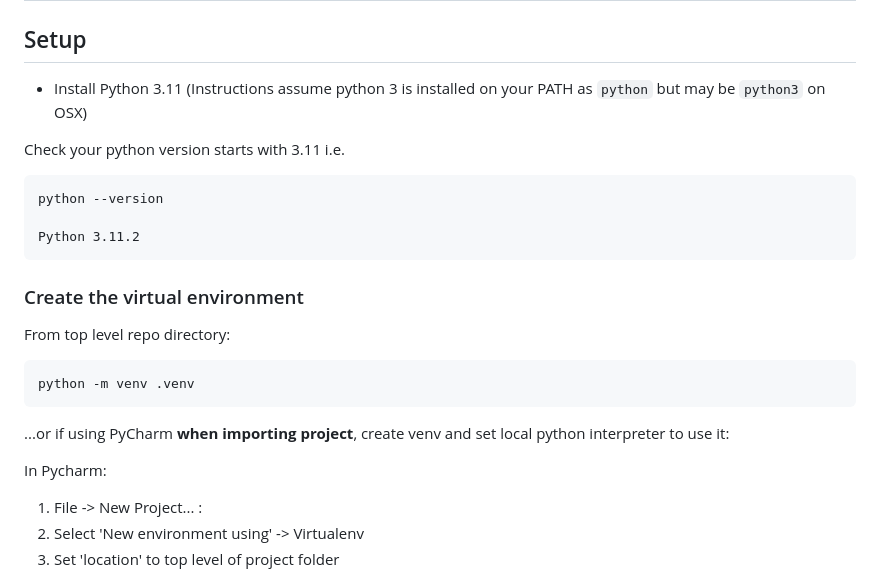
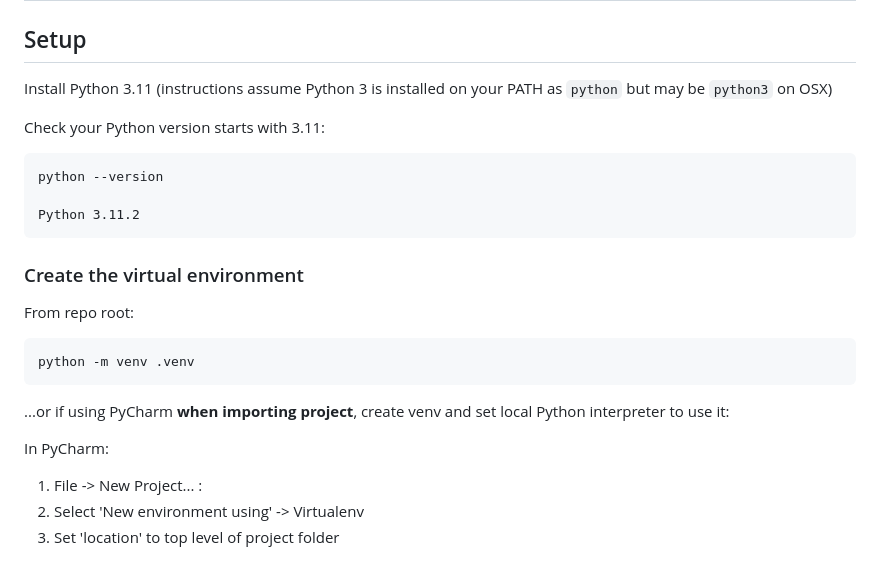
Before and after one commit to communitiesuk/funding-service-design-post-award-submit, a Markdown page: README.md, the part around the change printed below. Rendered like a GitHub page.

````diff
--- a/README.md
+++ b/README.md
@@ -1,10 +1,10 @@
 # funding-service-design-post-award-submit
 
 ## Setup
-* Install Python 3.11
-(Instructions assume python 3 is installed on your PATH as `python` but may be `python3` on OSX)
+Install Python 3.11 (instructions assume Python 3 is installed on your PATH as `python` but may be `python3` on OSX)
 
-Check your python version starts with 3.11 i.e.
+Check your Python version starts with 3.11:
+
 ```
 python --version
 
@@ -13,15 +13,15 @@ Python 3.11.2
 
 ### Create the virtual environment
 
-From top level repo directory:
+From repo root:
 
 ```
 python -m venv .venv
 ```
 
-...or if using PyCharm **when importing project**, create venv and set local python interpreter to use it:
+...or if using PyCharm **when importing project**, create venv and set local Python interpreter to use it:
 
-In Pycharm:
+In PyCharm:
 1) File -> New Project... :
 2) Select 'New environment using' -> Virtualenv
 3) Set 'location' to top level of project folder
````
Also changed, not shown: other parts of README.md (+19 -13 lines).
